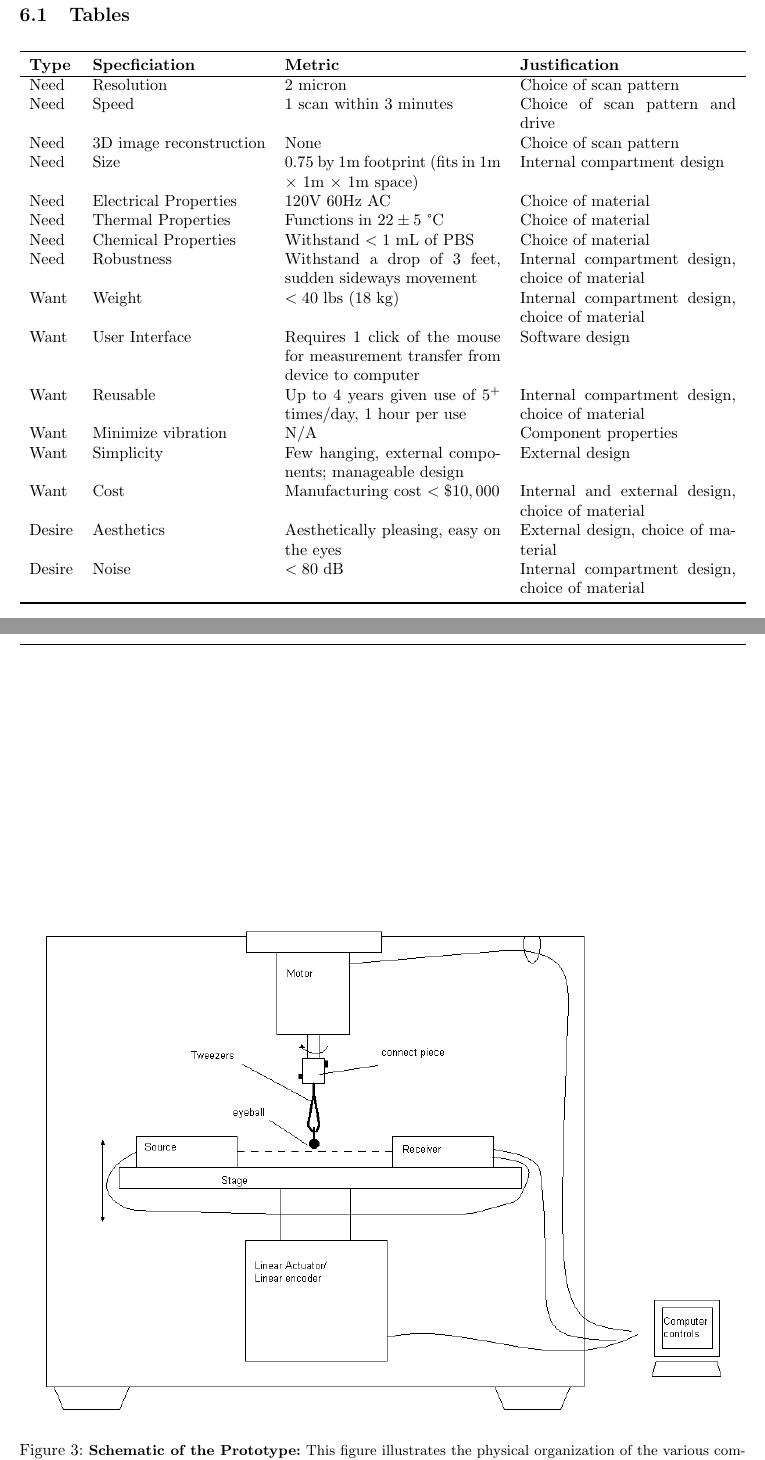
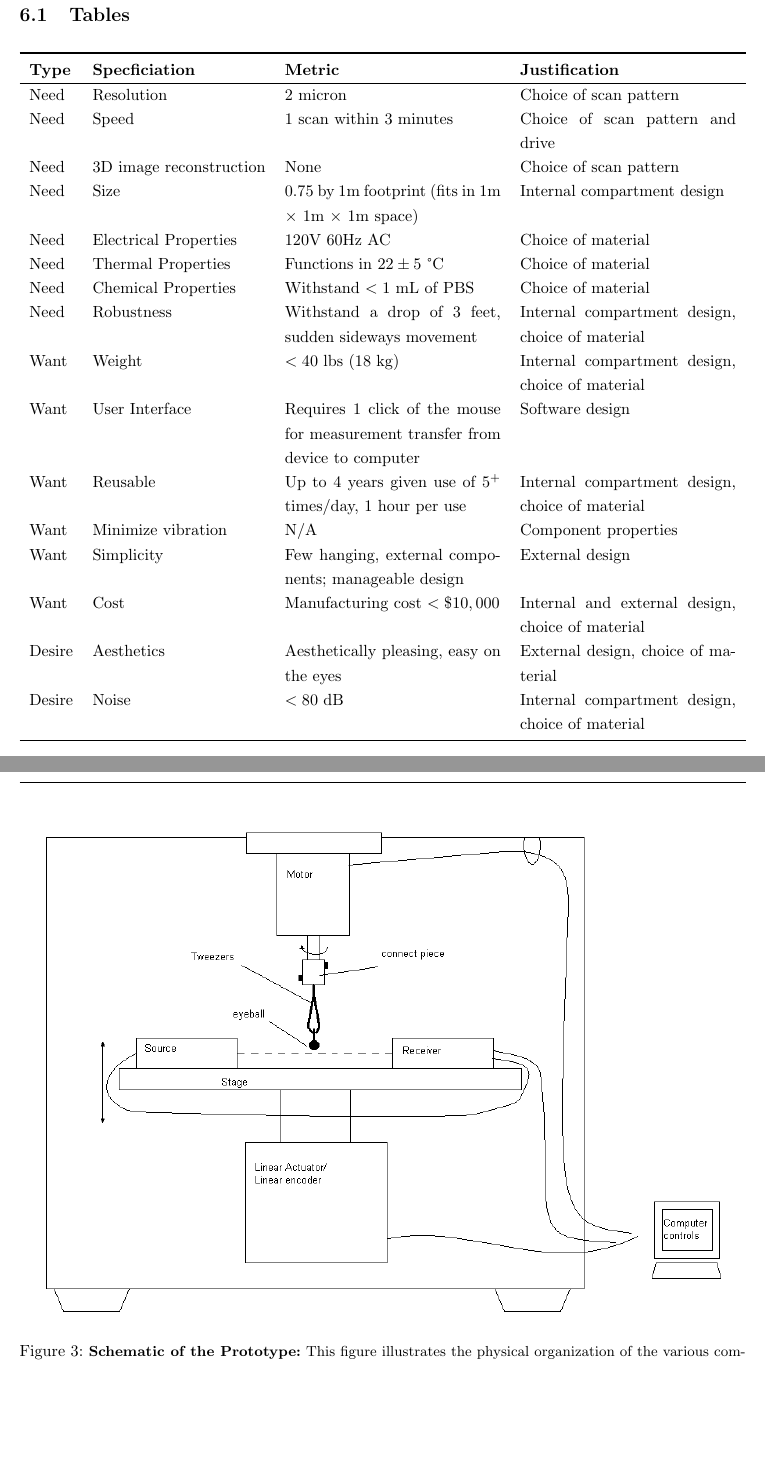
Before and after one commit to tel/4601, a LaTeX document (update/main.tex, which reads tex/mysty.sty): two parts of pages 8 and 11 of 11, joined at a grey line, cut so that both start at the same text, the shorter picture padded with empty space. Compiled offline with pdfLaTeX.

Commit message:
Forced figures and tables to stop floating via package float.sty. Made Sanjay cry.

```diff
--- a/tex/mysty.sty
+++ b/tex/mysty.sty
@@ -12,6 +12,7 @@
 \usepackage{booktabs}
 \usepackage{tabularx}
 \usepackage{lastpage}
+\usepackage{float}
 \usepackage[left=1in,top=3.5cm,bottom=2cm]{geometry}
 
 \setcitestyle{super,open=,close=}
--- a/update/main.tex
+++ b/update/main.tex
@@ -136,7 +136,7 @@ The semester project plan is outlined in the form of a Gantt Chart in Figure \re
 \subsection{Tables}
 \label{sec:tables}
 
-\begin{table}[h]
+\begin{table}[H]
   \centering
   \begin{tabularx}{\textwidth}{llXX}
     \toprule
@@ -214,7 +214,7 @@ The semester project plan is outlined in the form of a Gantt Chart in Figure \re
   \label{fig:gantt}
 \end{figure}
 
-\begin{figure}[h]
+\begin{figure}[H]
   \centering
   \includegraphics[width=\linewidth]{../img/schematic1}
   \figcaption{\textbf{Schematic of the Prototype:}
```
Also changed, not shown: update/main.tex (6 more changed lines).
